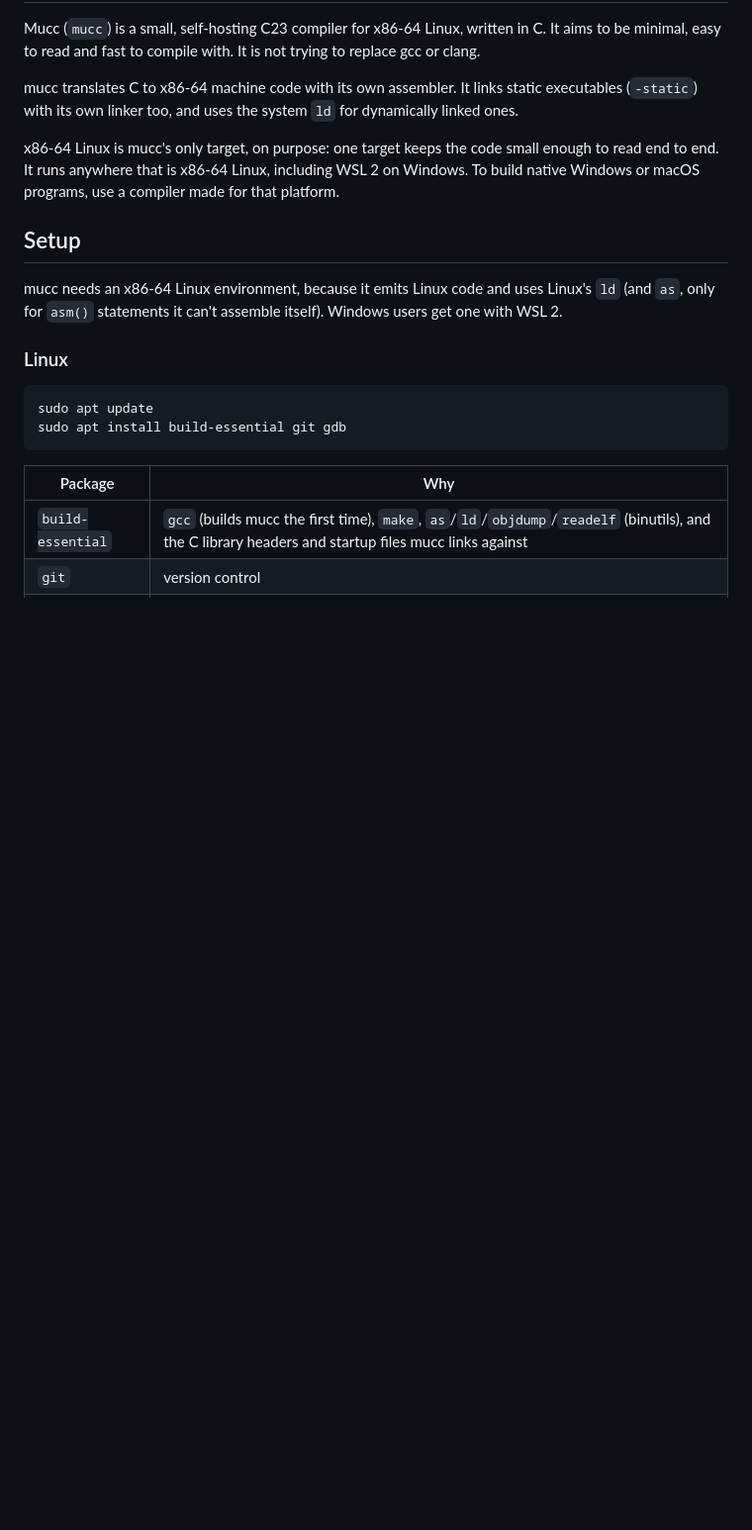
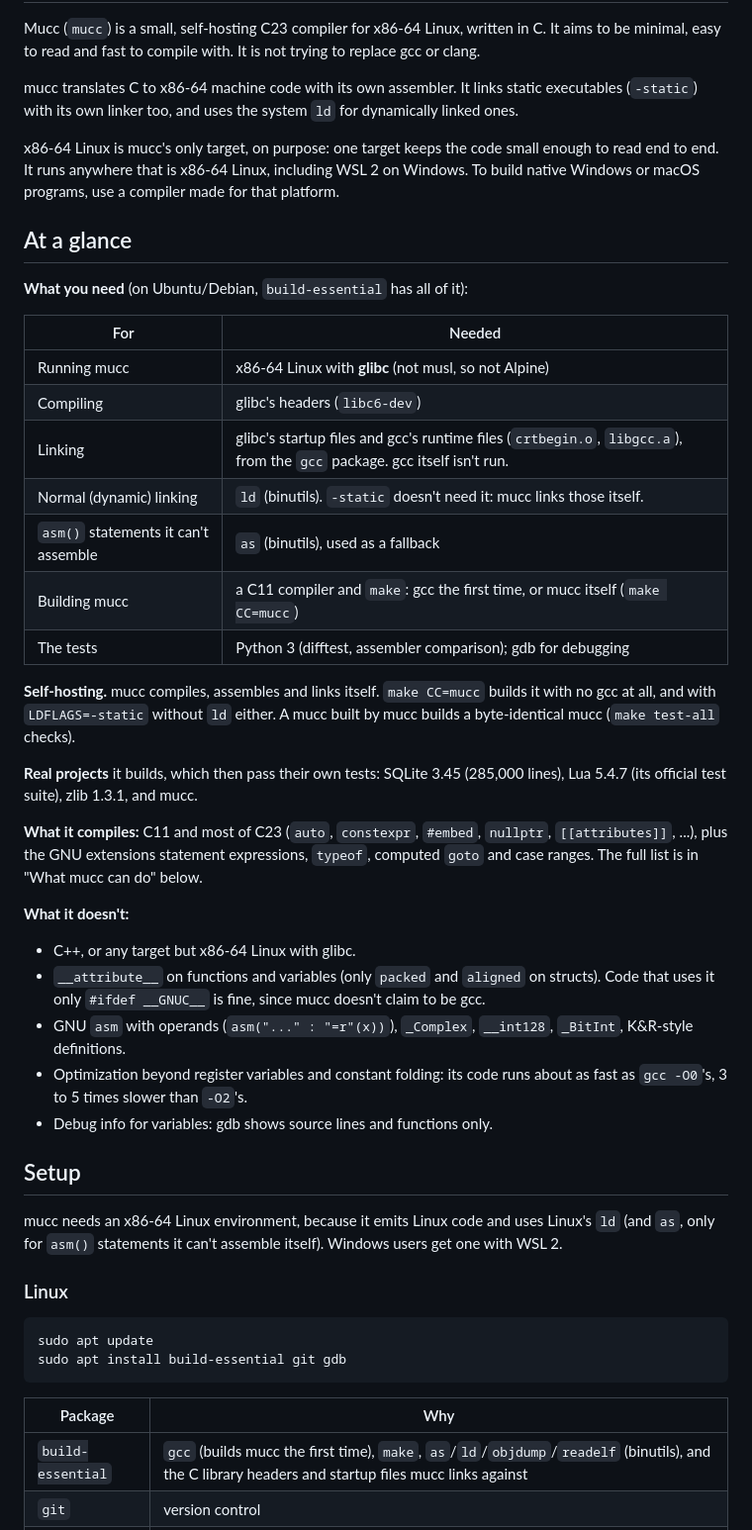
Before and after one commit to Dom-Yan/Mucc, a Markdown page: README.md, the part around one of its changes. Shown at 99% size. Drawn GitHub-style; blank space fills up the shorter version.

```diff
--- a/README.md
+++ b/README.md
@@ -12,6 +12,43 @@ x86-64 Linux is mucc's only target, on purpose: one target keeps the code
 small enough to read end to end. It runs anywhere that is x86-64 Linux,
 including WSL 2 on Windows. To build native Windows or macOS programs, use a
 compiler made for that platform.
+
+## At a glance
+
+**What you need** (on Ubuntu/Debian, `build-essential` has all of it):
+
+| For | Needed |
+| --- | ------ |
+| Running mucc | x86-64 Linux with **glibc** (not musl, so not Alpine) |
+| Compiling | glibc's headers (`libc6-dev`) |
+| Linking | glibc's startup files and gcc's runtime files (`crtbegin.o`, `libgcc.a`), from the `gcc` package. gcc itself isn't run. |
+| Normal (dynamic) linking | `ld` (binutils). `-static` doesn't need it: mucc links those itself. |
+| `asm()` statements it can't assemble | `as` (binutils), used as a fallback |
+| Building mucc | a C11 compiler and `make`: gcc the first time, or mucc itself (`make CC=mucc`) |
+| The tests | Python 3 (difftest, assembler comparison); gdb for debugging |
+
+**Self-hosting.** mucc compiles, assembles and links itself. `make CC=mucc`
+builds it with no gcc at all, and with `LDFLAGS=-static` without `ld` either.
+A mucc built by mucc builds a byte-identical mucc (`make test-all` checks).
+
+**Real projects** it builds, which then pass their own tests: SQLite 3.45
+(285,000 lines), Lua 5.4.7 (its official test suite), zlib 1.3.1, and mucc.
+
+**What it compiles:** C11 and most of C23 (`auto`, `constexpr`, `#embed`,
+`nullptr`, `[[attributes]]`, ...), plus the GNU extensions statement
+expressions, `typeof`, computed `goto` and case ranges. The full list is in
+"What mucc can do" below.
+
+**What it doesn't:**
+- C++, or any target but x86-64 Linux with glibc.
+- `__attribute__` on functions and variables (only `packed` and
+  `aligned` on structs). Code that uses it only `#ifdef __GNUC__` is fine,
+  since mucc doesn't claim to be gcc.
+- GNU `asm` with operands (`asm("..." : "=r"(x))`), `_Complex`,
+  `__int128`, `_BitInt`, K&R-style definitions.
+- Optimization beyond register variables and constant folding: its code
+  runs about as fast as `gcc -O0`'s, 3 to 5 times slower than `-O2`'s.
+- Debug info for variables: gdb shows source lines and functions only.
 
 ## Setup
 
```
Also changed, not shown: other parts of README.md (+24 -27 lines).
